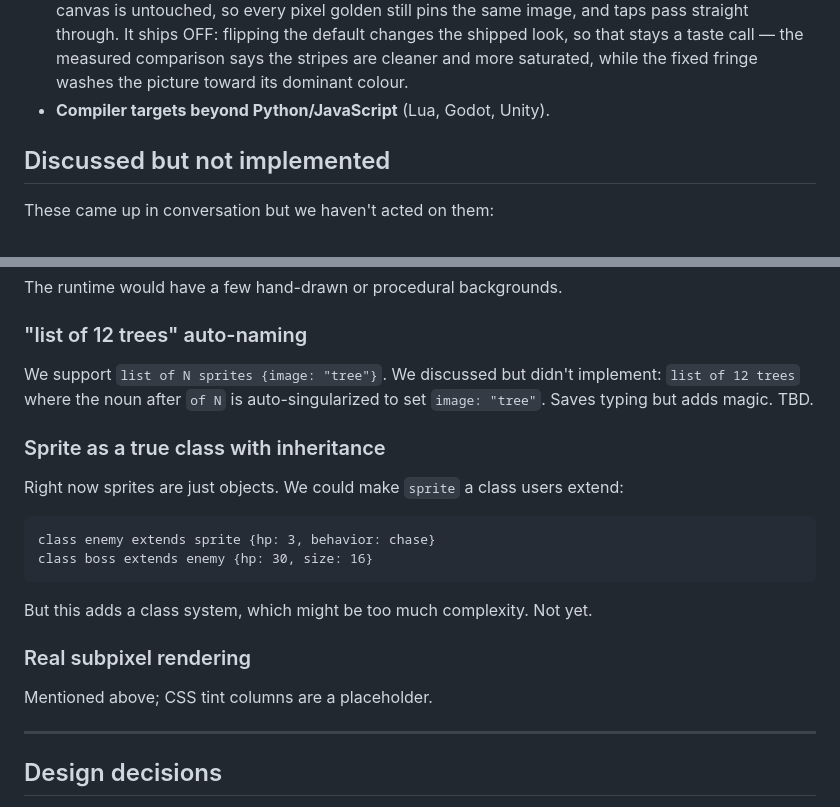
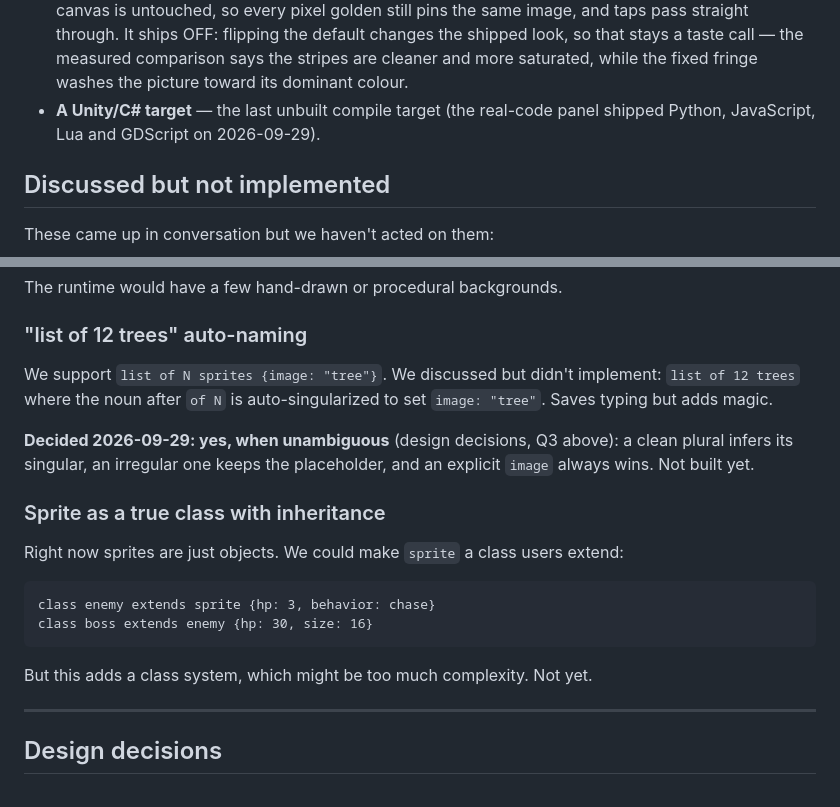
Before and after one commit to kevinelong/fc, a Markdown page: ROADMAP.md, 2 parts joined by grey strips. GitHub-like rendering.

Commit message:
Roadmap hygiene: Lua/GDScript shipped, subpixel shipped, list-name inference decided
Three entries were made stale by this week's work: the compiler-target line still
claimed Lua/GDScript were unbuilt, the "discussed but not implemented" list still
carried real subpixel rendering (shipped as an opt-in display setting), and the
"list of 12 trees" idea was decided (yes, when unambiguous) rather than open.

````diff
--- a/ROADMAP.md
+++ b/ROADMAP.md
@@ -141,7 +141,8 @@ and every claim below is checked. The genuinely-open items are collected at the
   OFF: flipping the default changes the shipped look, so that stays a taste call —
   the measured comparison says the stripes are cleaner and more saturated, while the
   fixed fringe washes the picture toward its dominant colour.
-- **Compiler targets beyond Python/JavaScript** (Lua, Godot, Unity).
+- **A Unity/C# target** — the last unbuilt compile target (the real-code panel
+  shipped Python, JavaScript, Lua and GDScript on 2026-09-29).
 
 ## Discussed but not implemented
 
@@ -171,7 +172,11 @@ set scene to "space"
 The runtime would have a few hand-drawn or procedural backgrounds.
 
 ### "list of 12 trees" auto-naming
-We support `list of N sprites {image: "tree"}`. We discussed but didn't implement: `list of 12 trees` where the noun after `of N` is auto-singularized to set `image: "tree"`. Saves typing but adds magic. TBD.
+We support `list of N sprites {image: "tree"}`. We discussed but didn't implement: `list of 12 trees` where the noun after `of N` is auto-singularized to set `image: "tree"`. Saves typing but adds magic.
+
+**Decided 2026-09-29: yes, when unambiguous** (design decisions, Q3 above): a clean
+plural infers its singular, an irregular one keeps the placeholder, and an explicit
+`image` always wins. Not built yet.
 
 ### Sprite as a true class with inheritance
 Right now sprites are just objects. We could make `sprite` a class users extend:
@@ -182,9 +187,6 @@ class boss extends enemy {hp: 30, size: 16}
 ```
 
 But this adds a class system, which might be too much complexity. Not yet.
-
-### Real subpixel rendering
-Mentioned above; CSS tint columns are a placeholder.
 
 ---
 
````
